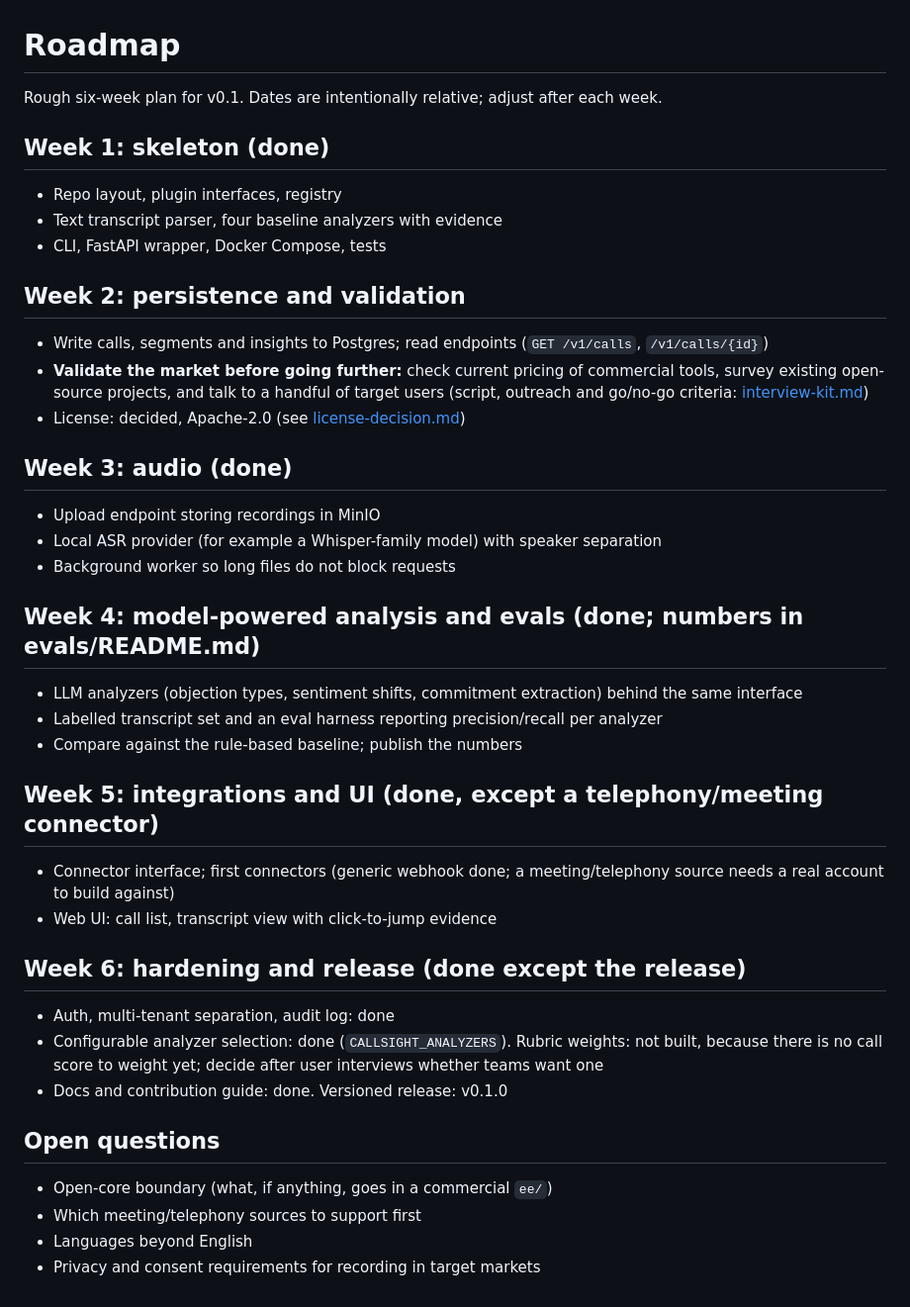
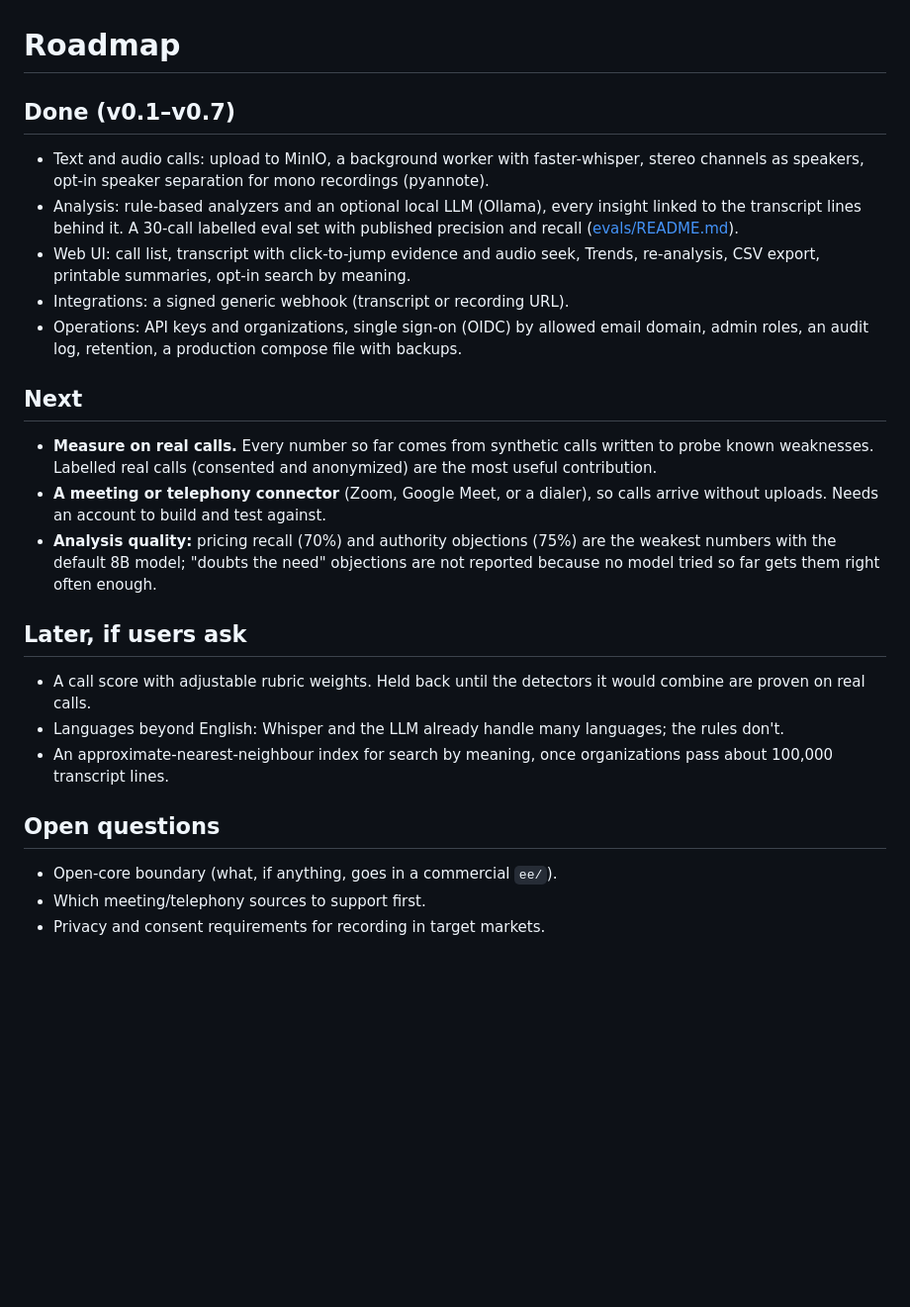
Before and after one commit to de-ansh/callsight, a Markdown page: docs/roadmap.md, the part around the change. Shown at 99% size. Drawn GitHub-style; blank space fills up the shorter version.

```diff
--- a/docs/roadmap.md
+++ b/docs/roadmap.md
@@ -1,41 +1,38 @@
 # Roadmap
 
-Rough six-week plan for v0.1. Dates are intentionally relative; adjust after each week.
+## Done (v0.1–v0.7)
 
-## Week 1: skeleton (done)
-- Repo layout, plugin interfaces, registry
-- Text transcript parser, four baseline analyzers with evidence
-- CLI, FastAPI wrapper, Docker Compose, tests
+- Text and audio calls: upload to MinIO, a background worker with faster-whisper, stereo channels
+  as speakers, opt-in speaker separation for mono recordings (pyannote).
+- Analysis: rule-based analyzers and an optional local LLM (Ollama), every insight linked to the
+  transcript lines behind it. A 30-call labelled eval set with published precision and recall
+  ([evals/README.md](../evals/README.md)).
+- Web UI: call list, transcript with click-to-jump evidence and audio seek, Trends, re-analysis,
+  CSV export, printable summaries, opt-in search by meaning.
+- Integrations: a signed generic webhook (transcript or recording URL).
+- Operations: API keys and organizations, single sign-on (OIDC) by allowed email domain, admin
+  roles, an audit log, retention, a production compose file with backups.
 
-## Week 2: persistence and validation
-- Write calls, segments and insights to Postgres; read endpoints (`GET /v1/calls`, `/v1/calls/{id}`)
-- **Validate the market before going further:** check current pricing of commercial tools,
-  survey existing open-source projects, and talk to a handful of target users
-  (script, outreach and go/no-go criteria: [interview-kit.md](interview-kit.md))
-- License: decided, Apache-2.0 (see [license-decision.md](license-decision.md))
+## Next
 
-## Week 3: audio (done)
-- Upload endpoint storing recordings in MinIO
-- Local ASR provider (for example a Whisper-family model) with speaker separation
-- Background worker so long files do not block requests
+- **Measure on real calls.** Every number so far comes from synthetic calls written to probe known
+  weaknesses. Labelled real calls (consented and anonymized) are the most useful contribution.
+- **A meeting or telephony connector** (Zoom, Google Meet, or a dialer), so calls arrive without
+  uploads. Needs an account to build and test against.
+- **Analysis quality:** pricing recall (70%) and authority objections (75%) are the weakest numbers
+  with the default 8B model; "doubts the need" objections are not reported because no model tried
+  so far gets them right often enough.
 
-## Week 4: model-powered analysis and evals (done; numbers in evals/README.md)
-- LLM analyzers (objection types, sentiment shifts, commitment extraction) behind the same interface
-- Labelled transcript set and an eval harness reporting precision/recall per analyzer
-- Compare against the rule-based baseline; publish the numbers
+## Later, if users ask
 
-## Week 5: integrations and UI (done, except a telephony/meeting connector)
-- Connector interface; first connectors (generic webhook done; a meeting/telephony source needs a real account to build against)
-- Web UI: call list, transcript view with click-to-jump evidence
-
-## Week 6: hardening and release (done except the release)
-- Auth, multi-tenant separation, audit log: done
-- Configurable analyzer selection: done (`CALLSIGHT_ANALYZERS`). Rubric weights: not built, because
-  there is no call score to weight yet; decide after user interviews whether teams want one
-- Docs and contribution guide: done. Versioned release: v0.1.0
+- A call score with adjustable rubric weights. Held back until the detectors it would combine are
+  proven on real calls.
+- Languages beyond English: Whisper and the LLM already handle many languages; the rules don't.
+- An approximate-nearest-neighbour index for search by meaning, once organizations pass about
+  100,000 transcript lines.
 
 ## Open questions
-- Open-core boundary (what, if anything, goes in a commercial `ee/`)
-- Which meeting/telephony sources to support first
-- Languages beyond English
-- Privacy and consent requirements for recording in target markets
+
+- Open-core boundary (what, if anything, goes in a commercial `ee/`).
+- Which meeting/telephony sources to support first.
+- Privacy and consent requirements for recording in target markets.
```
Also changed, not shown: README.md (+9 -5 lines), SECURITY.md (added, +28 -0 lines), docs/images/call.png (added), 3 other files.
